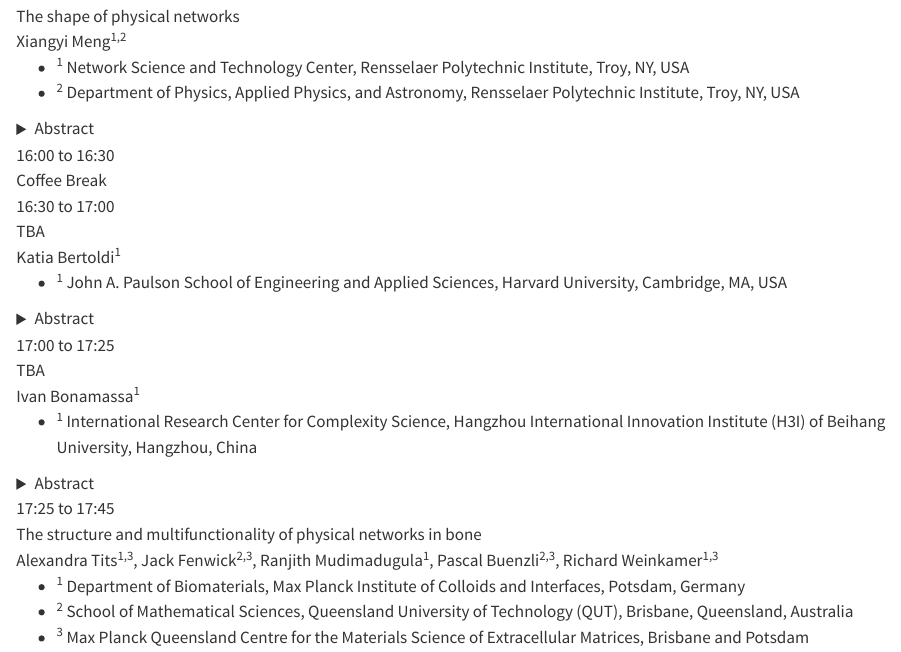
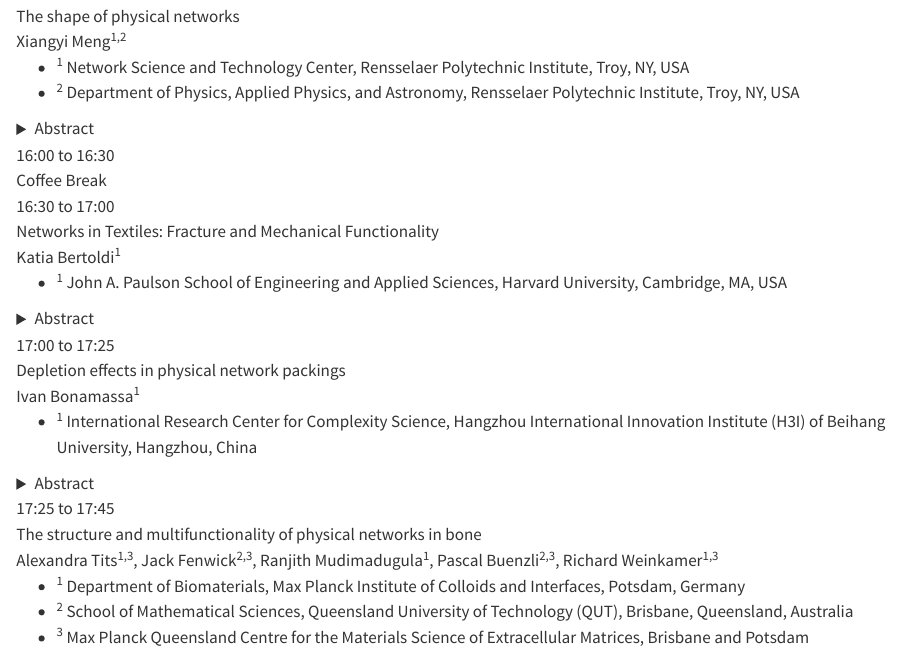
Before and after one commit to jym16/physnet-satellite, a Quarto document (program.qmd): the page in a window 1100 px wide, from 660 px down. Rendered offline with R 4.5, knitr and Pandoc in place of Quarto, with nearby package versions.

Commit message:
Updated the program of 2026

```diff
--- a/program.qmd
+++ b/program.qmd
@@ -83,7 +83,7 @@
 
 ::: {.program-item}
 <div class="program-time">16:30 to 17:00</div>
-<div class="program-title">TBA</div>
+<div class="program-title">Networks in Textiles: Fracture and Mechanical Functionality</div>
 <div class="program-speaker">Katia Bertoldi<sup>1</sup></div>
 
 <ul class="affiliations">
@@ -92,13 +92,13 @@
 
 <details>
 <p class="abstract-label"><summary>Abstract</summary></p>
-<p class="abstract">TBA</p>
+<p class="abstract">Textiles are networks of filaments whose architecture governs their mechanical behavior. In this talk, we will explore how the underlying network structure influences fracture and damage propagation in textiles. We will also discuss how introducing an additional macroscopic network can be used to encode new mechanical functionalities and tailor the overall response of the material.</p>
 </details>
 :::
 
 ::: {.program-item}
 <div class="program-time">17:00 to 17:25</div>
-<div class="program-title">TBA</div>
+<div class="program-title">Depletion effects in physical network packings</div>
 <div class="program-speaker">Ivan Bonamassa<sup>1</sup></div>
 
 <ul class="affiliations">
```
Also changed, not shown: index.qmd (+1 -1 lines), program.qmd (2 more changed lines).
